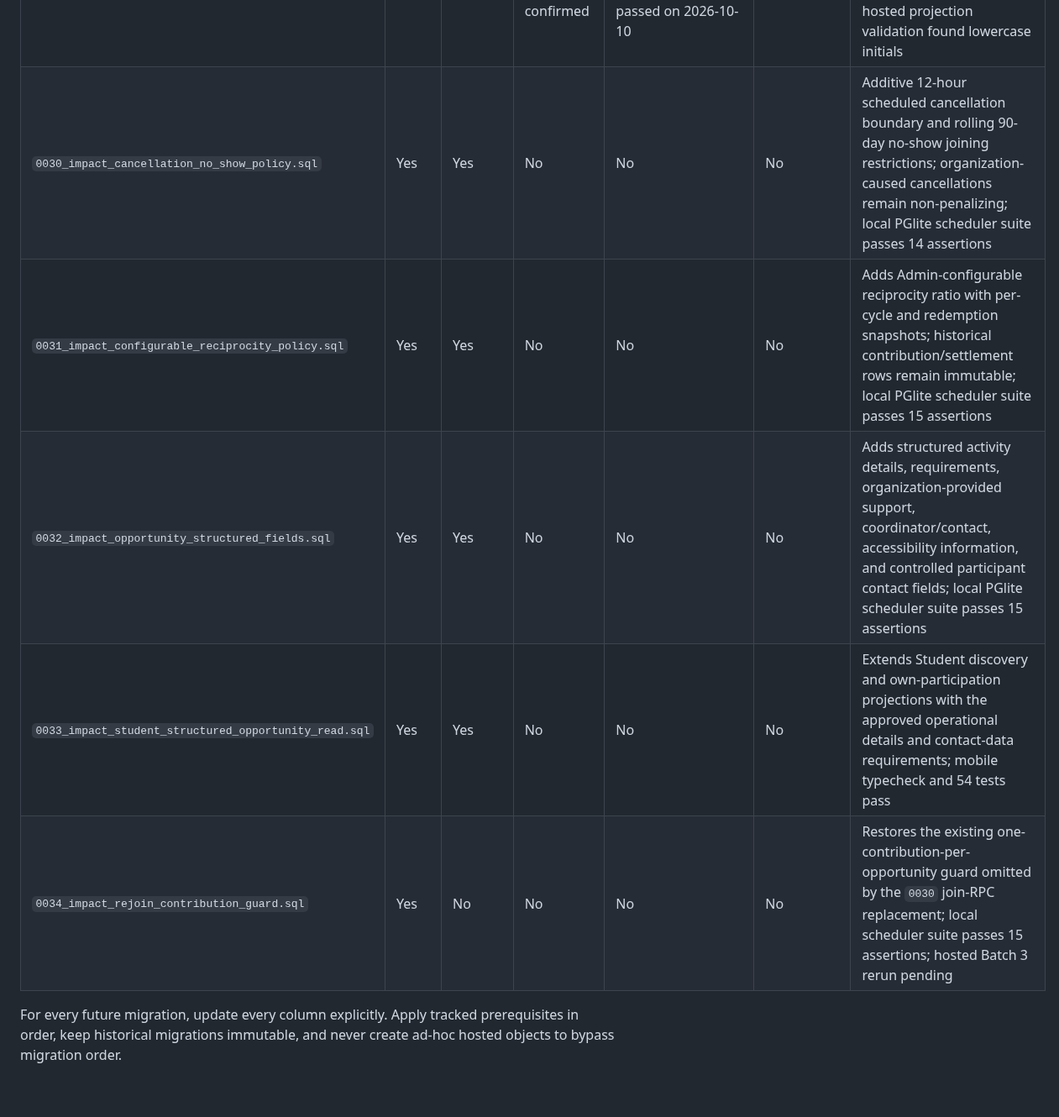
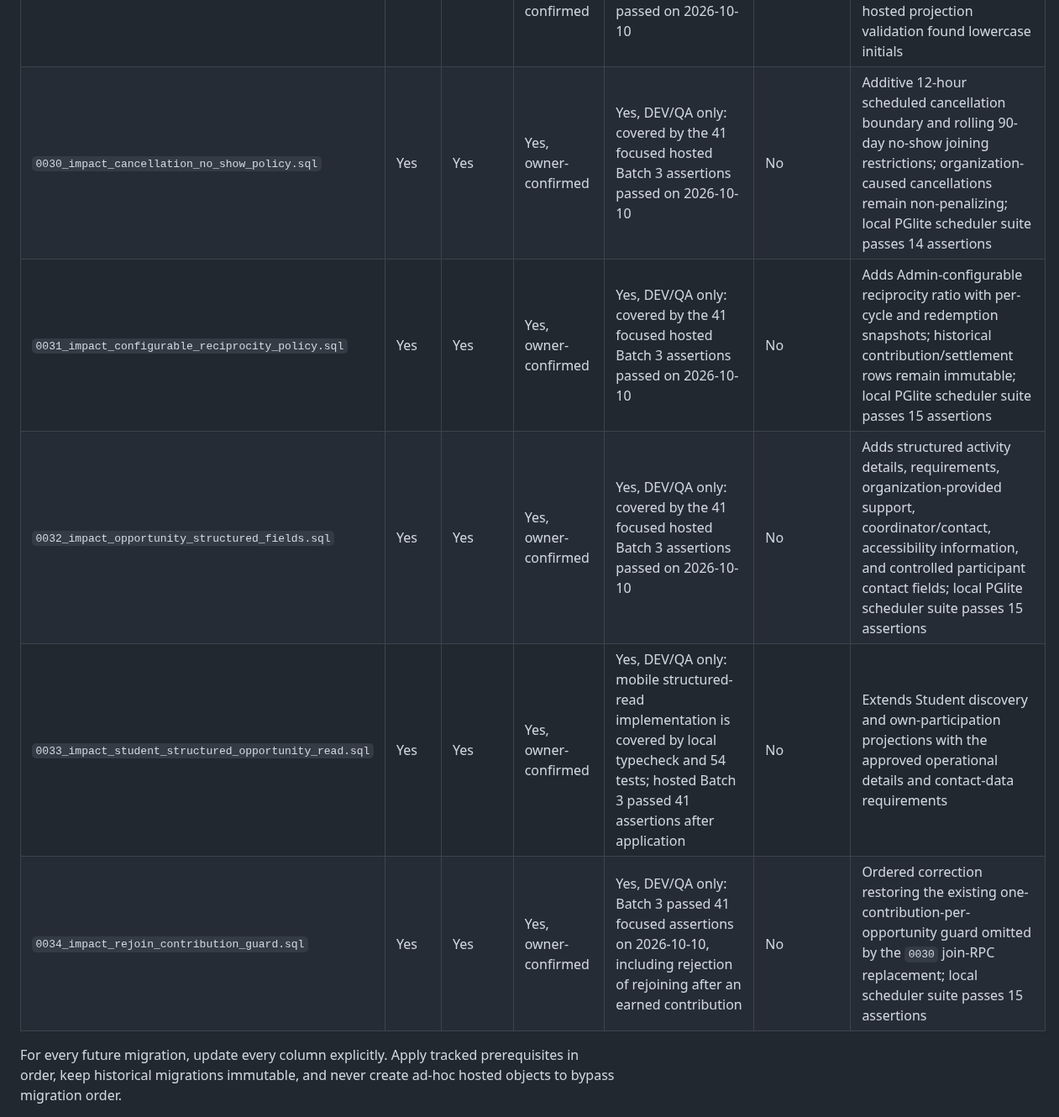
Before and after one commit to sametivon/cinste, a Markdown page: docs/current/current-state.md, the part around one of its changes. Shown at 84% size. Rendered like a GitHub page; blank space fills up the shorter version.

```diff
--- a/docs/current/current-state.md
+++ b/docs/current/current-state.md
@@ -241,11 +241,11 @@ not imply Production status.
 | `0027_impact_organization_participant_projection.sql` | Yes | Yes | Yes, owner-confirmed | Yes, DEV/QA only: covered by 41 focused hosted Batch 3 assertions on 2026-10-10 | No | Additive opportunity-scoped Organization participant projection; full Student profile and verification documents remain private; local PGlite scheduler suite passes 12 assertions |
 | `0028_impact_incidents.sql` | Yes | Yes | Yes, owner-confirmed | Yes, DEV/QA only: covered by 41 focused hosted Batch 3 assertions on 2026-10-10 | No | Simple Student/Organization incident reporting and Admin review queue contract; local PGlite scheduler suite passes 13 assertions |
 | `0029_impact_participant_display_name_case.sql` | Yes | Yes | Yes, owner-confirmed | Yes, DEV/QA only: 41 focused hosted Batch 3 assertions passed on 2026-10-10 | No | Additive correction to normalize the privacy-scoped participant display-name initial after the first hosted projection validation found lowercase initials |
-| `0030_impact_cancellation_no_show_policy.sql` | Yes | Yes | No | No | No | Additive 12-hour scheduled cancellation boundary and rolling 90-day no-show joining restrictions; organization-caused cancellations remain non-penalizing; local PGlite scheduler suite passes 14 assertions |
-| `0031_impact_configurable_reciprocity_policy.sql` | Yes | Yes | No | No | No | Adds Admin-configurable reciprocity ratio with per-cycle and redemption snapshots; historical contribution/settlement rows remain immutable; local PGlite scheduler suite passes 15 assertions |
-| `0032_impact_opportunity_structured_fields.sql` | Yes | Yes | No | No | No | Adds structured activity details, requirements, organization-provided support, coordinator/contact, accessibility information, and controlled participant contact fields; local PGlite scheduler suite passes 15 assertions |
-| `0033_impact_student_structured_opportunity_read.sql` | Yes | Yes | No | No | No | Extends Student discovery and own-participation projections with the approved operational details and contact-data requirements; mobile typecheck and 54 tests pass |
-| `0034_impact_rejoin_contribution_guard.sql` | Yes | No | No | No | No | Restores the existing one-contribution-per-opportunity guard omitted by the `0030` join-RPC replacement; local scheduler suite passes 15 assertions; hosted Batch 3 rerun pending |
+| `0030_impact_cancellation_no_show_policy.sql` | Yes | Yes | Yes, owner-confirmed | Yes, DEV/QA only: covered by the 41 focused hosted Batch 3 assertions passed on 2026-10-10 | No | Additive 12-hour scheduled cancellation boundary and rolling 90-day no-show joining restrictions; organization-caused cancellations remain non-penalizing; local PGlite scheduler suite passes 14 assertions |
+| `0031_impact_configurable_reciprocity_policy.sql` | Yes | Yes | Yes, owner-confirmed | Yes, DEV/QA only: covered by the 41 focused hosted Batch 3 assertions passed on 2026-10-10 | No | Adds Admin-configurable reciprocity ratio with per-cycle and redemption snapshots; historical contribution/settlement rows remain immutable; local PGlite scheduler suite passes 15 assertions |
+| `0032_impact_opportunity_structured_fields.sql` | Yes | Yes | Yes, owner-confirmed | Yes, DEV/QA only: covered by the 41 focused hosted Batch 3 assertions passed on 2026-10-10 | No | Adds structured activity details, requirements, organization-provided support, coordinator/contact, accessibility information, and controlled participant contact fields; local PGlite scheduler suite passes 15 assertions |
+| `0033_impact_student_structured_opportunity_read.sql` | Yes | Yes | Yes, owner-confirmed | Yes, DEV/QA only: mobile structured-read implementation is covered by local typecheck and 54 tests; hosted Batch 3 passed 41 assertions after application | No | Extends Student discovery and own-participation projections with the approved operational details and contact-data requirements |
+| `0034_impact_rejoin_contribution_guard.sql` | Yes | Yes | Yes, owner-confirmed | Yes, DEV/QA only: Batch 3 passed 41 focused assertions on 2026-10-10, including rejection of rejoining after an earned contribution | No | Ordered correction restoring the existing one-contribution-per-opportunity guard omitted by the `0030` join-RPC replacement; local scheduler suite passes 15 assertions |
 
 For every future migration, update every column explicitly. Apply tracked
 prerequisites in order, keep historical migrations immutable, and never create
```
Also changed, not shown: other parts of docs/current/current-state.md (+22 -14 lines).
